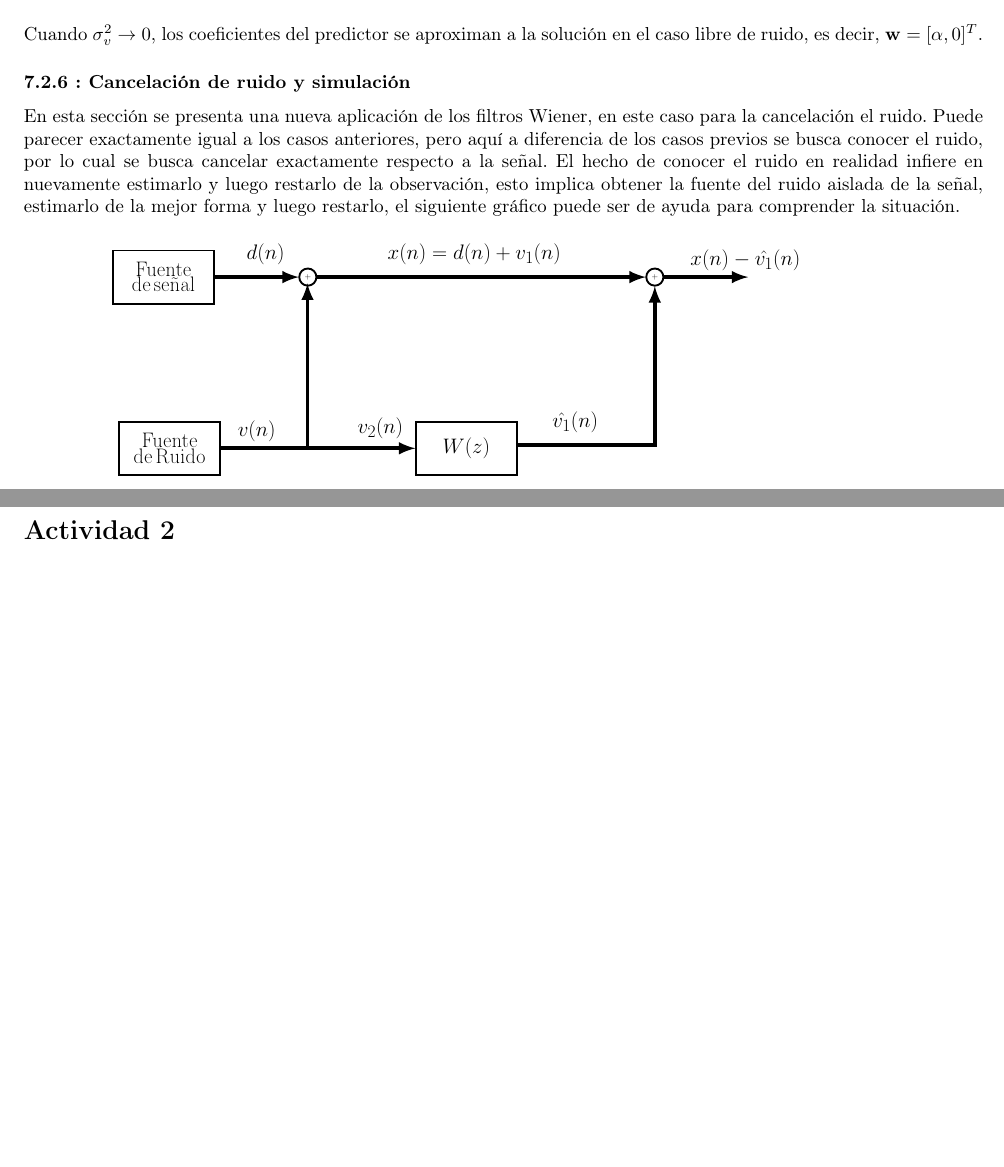
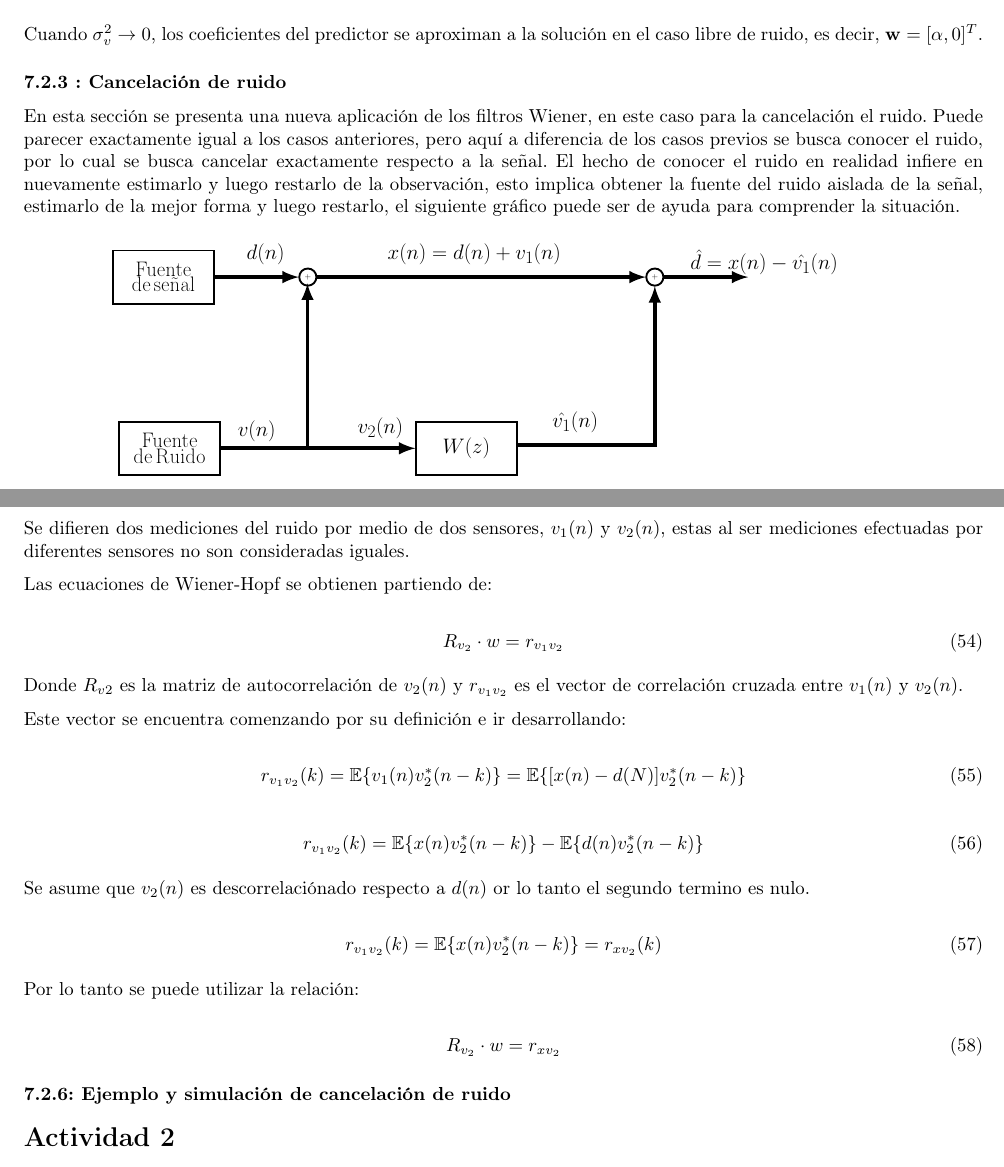
Before and after one commit to Seba-SL/TP_ProcesosEstocasticos_Estimadores, a LaTeX document (Informe/TP_Estoca.tex): two parts of pages 15 and 16 of 16, joined at a grey line, cut so that both start at the same text, the shorter picture padded with empty space. Compiled offline with pdfLaTeX.

Commit message:
Informe : Cancelacion de ruido

```diff
--- a/Informe/TP_Estoca.tex
+++ b/Informe/TP_Estoca.tex
@@ -1076,7 +1076,7 @@ Al resolver para los coeficientes del predictor, encontramos
 
 Cuando $\sigma_v^2 \rightarrow 0$, los coeficientes del predictor se aproximan a la solución en el caso libre de ruido, es decir, $\mathbf{w} = [\alpha, 0]^T$.
 
- \subsubsection*{7.2.6 : Cancelación de ruido y simulación}
+ \subsubsection*{7.2.3 : Cancelación de ruido }
 
  En esta sección se presenta una nueva aplicación de los filtros Wiener, en este caso para la cancelación el ruido. Puede parecer exactamente igual a los casos anteriores, pero aquí a diferencia de los casos previos se busca conocer el ruido, por lo cual se busca cancelar exactamente respecto a la señal. El hecho de conocer el ruido en realidad infiere en nuevamente estimarlo y luego restarlo de la observación, esto implica obtener la fuente del ruido aislada de la señal, estimarlo de la mejor forma y luego restarlo, el siguiente gráfico puede ser de ayuda para comprender la situación.
 
@@ -1097,13 +1097,52 @@ Cuando $\sigma_v^2 \rightarrow 0$, los coeficientes del predictor se aproximan a
 		\node[shape=rectangle, minimum width=2.215cm, minimum height=1.215cm] at (30.375, 32.25){} node[anchor=north west, align=left, text width=1.827cm, inner sep=6pt] at (29.25, 32.875){\Huge $d(n)$\\};
 		\node[shape=rectangle, minimum width=8.715cm, minimum height=1.215cm] at (39.5, 32.25){} node[anchor=north west, align=left, text width=8.327cm, inner sep=6pt] at (35.125, 32.875){\Huge $x(n) =d(n) + v_1(n)$\\};
 		\draw[line width=2pt, -latex] (46.86, 31.265) -- (50.38, 31.265);
-		\node[shape=rectangle, minimum width=2.465cm, minimum height=1.215cm] at (49, 32){} node[anchor=north west, align=left, text width=8.327cm, inner sep=6pt] at (47.75, 32.625){\Huge $x(n)- \hat{v_1}(n)$\\};
+		\node[shape=rectangle, minimum width=2.465cm, minimum height=1.215cm] at (49, 32){} node[anchor=north west, align=left, text width=8.327cm, inner sep=6pt] at (47.75, 32.625){\Huge $\hat {d} = x(n)- \hat{v_1}(n)$\\};
 
 		\node[shape=circle, draw, line width=1pt, minimum width=0.715cm](N2) at (32.015, 31.265){} node[anchor=center] at (N2.text){$+$};
 		\draw[line width=2pt, -latex] (32.39, 31.265) -- (46.11, 31.265);
 		\draw[line width=2pt, -latex] (28.12, 31.265) -- (31.64, 31.265);
 	\end{tikzpicture}
 \end{figure}
+
+
+ Se difieren dos mediciones del ruido por medio de dos sensores, $v_1(n)$ y $v_2(n)$, estas al ser mediciones efectuadas por diferentes sensores no son consideradas iguales.
+
+ Las ecuaciones de Wiener-Hopf se obtienen partiendo de:
+
+ \begin{equation}
+ 	R_{v_2} \cdot w = r_{v_1 v_2}
+ \end{equation}
+
+
+ Donde $R_{v2}$ es la matriz de autocorrelación de $v_2(n)$ y $r_{v_1 v_2}$ es el vector de correlación cruzada entre  $v_1(n)$ y $v_2(n)$.
+
+ Este vector se encuentra comenzando por su definición e ir desarrollando:
+
+ \begin{equation}
+ 	r_{v_1 v_2} (k) = \mathbb{E} \{ v_1(n)v_2^{\ast} (n-k) \} =  \mathbb{E}\{ [x(n) - d(N)]v_2^{\ast} (n-k) \}
+ \end{equation}
+
+\begin{equation}
+	r_{v_1 v_2} (k) =  \mathbb{E} \{ x(n) v_2^{\ast} (n-k) \} -  \mathbb{E}\{ d(n)v_2^{\ast} (n-k) \}
+\end{equation}
+
+
+Se asume que $v_2(n)$ es descorrelaciónado respecto a $d(n)$ or lo tanto el segundo termino es nulo.
+
+\begin{equation}
+	r_{v_1 v_2} (k) =  \mathbb{E} \{ x(n) v_2^{\ast} (n-k) \}  = r_{x v_2}(k)
+\end{equation}
+
+
+Por lo tanto se puede utilizar la relación:
+
+ \begin{equation}
+	R_{v_2} \cdot w = r_{x v_2}
+\end{equation}
+
+
+\subsubsection*{7.2.6: Ejemplo y simulación de cancelación de ruido}
 
 
  \section*{Actividad 2}
```
Also changed, not shown: Informe/TP_Estoca.pdf, 2 other files.
